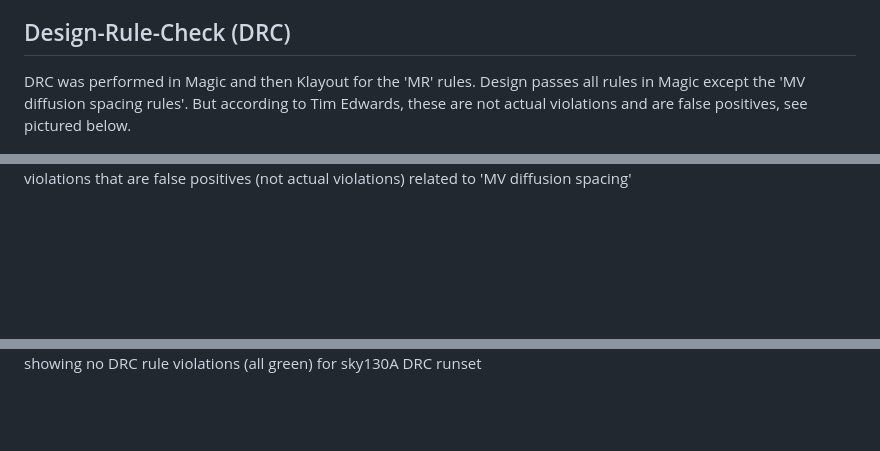
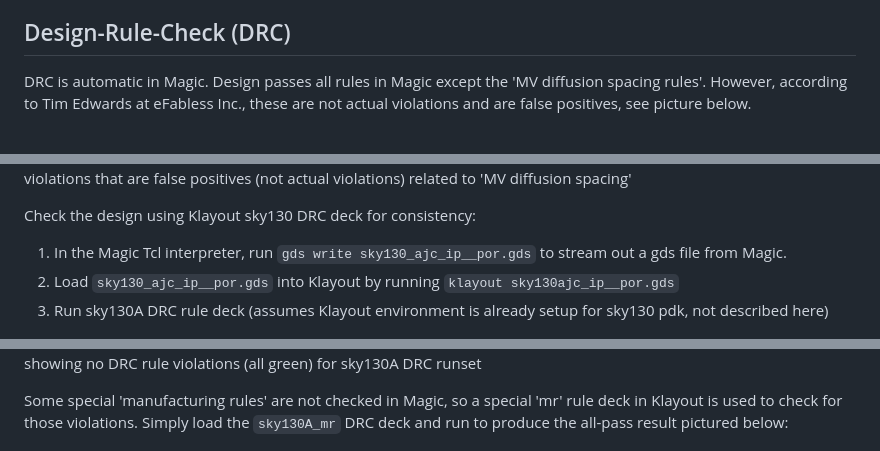
Before and after one commit to ajcci/sky130_ajc_ip__por, a Markdown page: README.md, 3 parts joined by grey strips. Drawn GitHub-style; blank space fills up the shorter version.

Commit message:
documentation

```diff
--- a/README.md
+++ b/README.md
@@ -38,16 +38,24 @@ the schematic of this circuit.
 Layout of `sky130_ajc_ip__por`, approximate size is 230um x 230um sq.
 
 ## Design-Rule-Check (DRC)
-DRC was performed in Magic and then Klayout for the 'MR' rules.  Design passes all rules in Magic except the 'MV diffusion spacing rules'.  But according to Tim Edwards, these are not actual violations and are false positives, see pictured below.
+DRC is automatic in Magic.  Design passes all rules in Magic except the 'MV diffusion spacing rules'.  However, according to Tim Edwards at eFabless Inc., these are not actual violations and are false positives, see picture below.
 
 ![](magic_drc_violation.png)
 DRC rule violations that are false positives (not actual violations) related to 'MV diffusion spacing'
 
 
 
+Check the design using Klayout sky130 DRC deck for consistency:
+1. In the Magic Tcl interpreter, run `gds write sky130_ajc_ip__por.gds` to stream out a gds file from Magic.
+2. Load `sky130_ajc_ip__por.gds` into Klayout by running `klayout sky130ajc_ip__por.gds`
+3. Run sky130A DRC rule deck (assumes Klayout environment is already setup for sky130 pdk, not described here)
+
+
 ![](drc_sky130A.png)
 Output from Klayout showing no DRC rule violations (all green) for sky130A DRC runset
 
+
+Some special 'manufacturing rules' are not checked in Magic, so a special 'mr' rule deck in Klayout is used to check for those violations.  Simply load the `sky130A_mr` DRC deck and run to produce the all-pass result pictured below:
 
 
 ![](drc_sky130A_mr.png)
```
